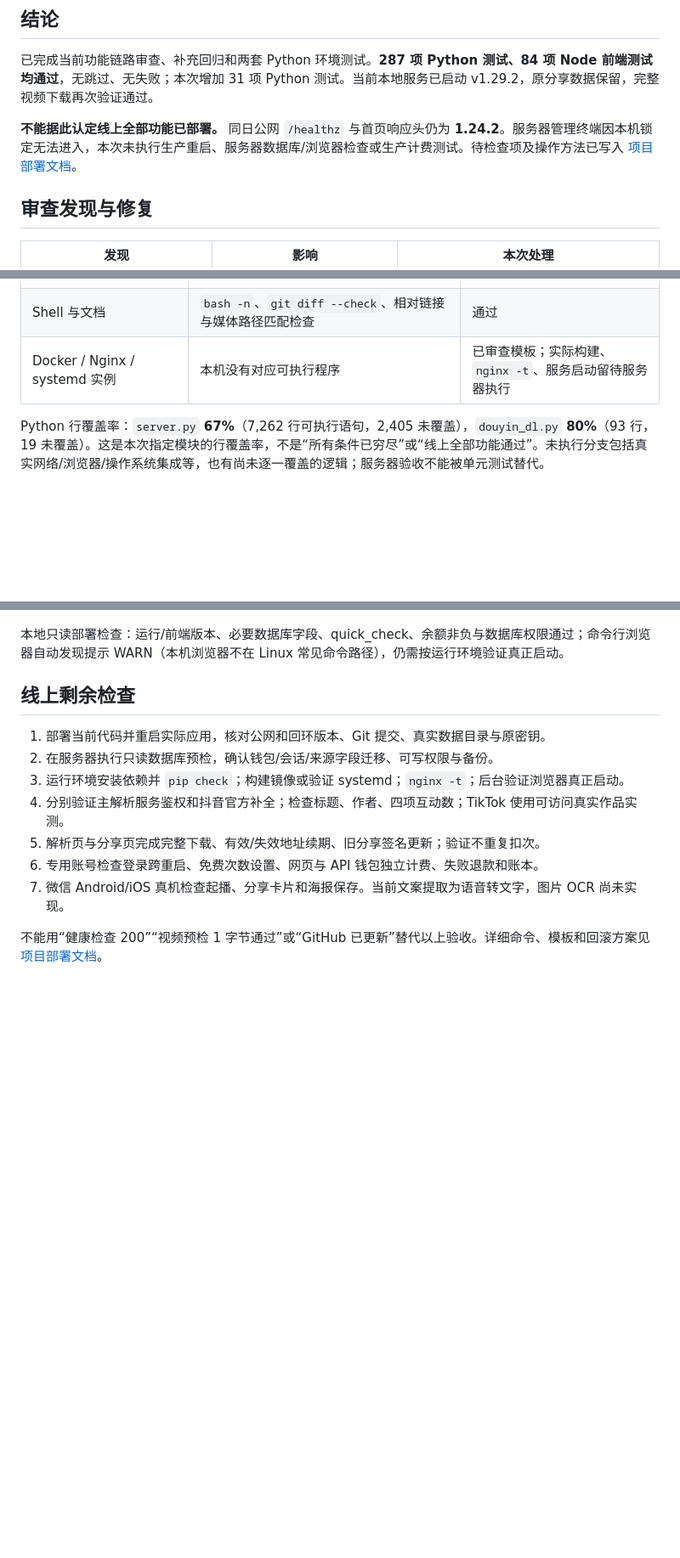
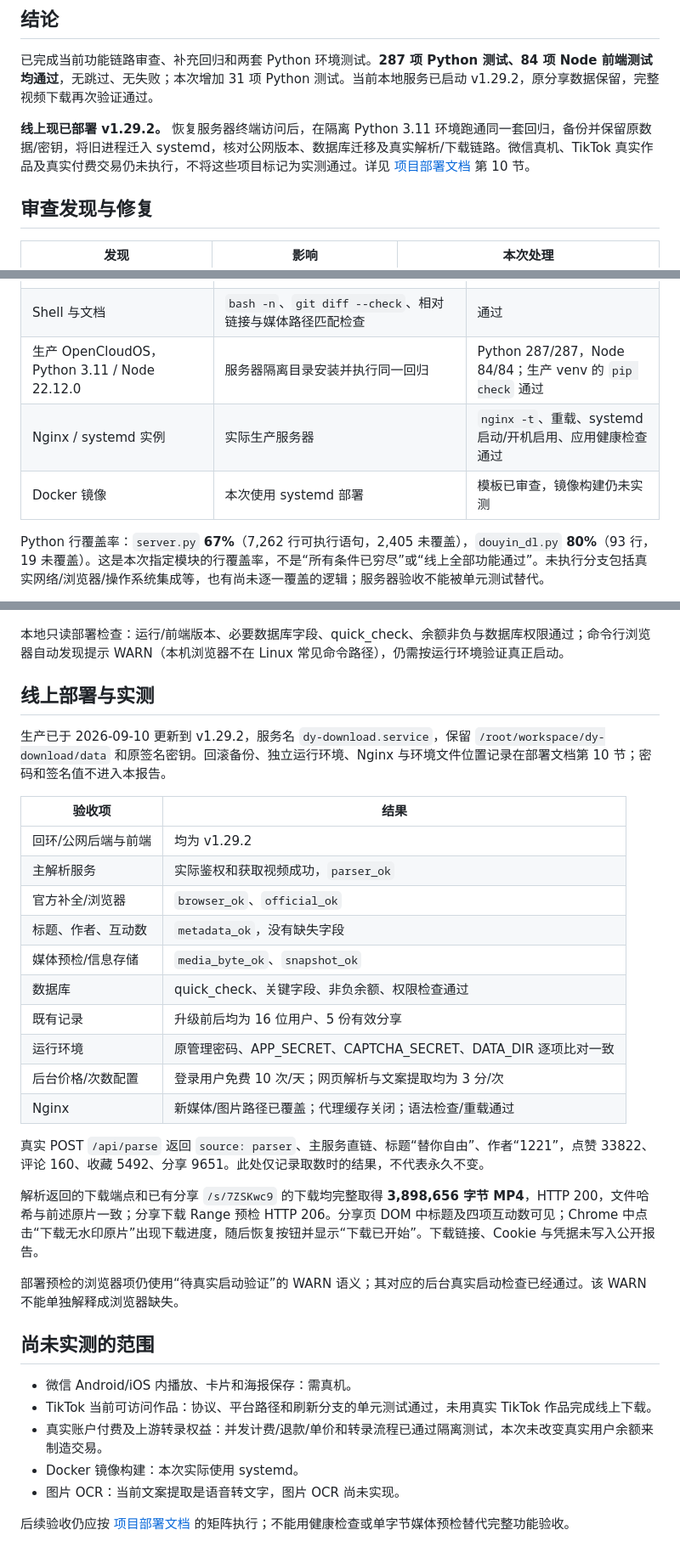
Before and after one commit to d100000/dy-download, a Markdown page: docs/发布审查与测试报告-2026-09-10.md, 3 parts joined by grey strips. Shown at 85% size. GitHub-like rendering; blank space fills up the shorter version.

```diff
--- a/docs/发布审查与测试报告-2026-09-10.md
+++ b/docs/发布审查与测试报告-2026-09-10.md
@@ -6,7 +6,7 @@
 
 已完成当前功能链路审查、补充回归和两套 Python 环境测试。**287 项 Python 测试、84 项 Node 前端测试均通过**，无跳过、无失败；本次增加 31 项 Python 测试。当前本地服务已启动 v1.29.2，原分享数据保留，完整视频下载再次验证通过。
 
-**不能据此认定线上全部功能已部署。** 同日公网 `/healthz` 与首页响应头仍为 **1.24.2**。服务器管理终端因本机锁定无法进入，本次未执行生产重启、服务器数据库/浏览器检查或生产计费测试。待检查项及操作方法已写入 [项目部署文档](项目部署文档.md)。
+**线上现已部署 v1.29.2。** 恢复服务器终端访问后，在隔离 Python 3.11 环境跑通同一套回归，备份并保留原数据/密钥，将旧进程迁入 systemd，核对公网版本、数据库迁移及真实解析/下载链路。微信真机、TikTok 真实作品及真实付费交易仍未执行，不将这些项目标记为实测通过。详见 [项目部署文档](项目部署文档.md) 第 10 节。
 
 ## 审查发现与修复
 
@@ -30,7 +30,9 @@
 | macOS，全新 Python 3.12，Node 22.12.0 | 新 venv 安装 `requirements-dev.txt`，`PYTHON=... COVERAGE=1 bash tools/test.sh` | 依赖安装/兼容检查通过；Python 287/287，Node 84/84 |
 | GitHub Ubuntu，Python 3.9 / 3.12，Node 22 | 推送后自动执行同一测试入口 | 两项矩阵作业通过；[首次运行记录](https://github.com/d100000/dy-download/actions/runs/34396476028) |
 | Shell 与文档 | `bash -n`、`git diff --check`、相对链接与媒体路径匹配检查 | 通过 |
-| Docker / Nginx / systemd 实例 | 本机没有对应可执行程序 | 已审查模板；实际构建、`nginx -t`、服务启动留待服务器执行 |
+| 生产 OpenCloudOS，Python 3.11 / Node 22.12.0 | 服务器隔离目录安装并执行同一回归 | Python 287/287，Node 84/84；生产 venv 的 `pip check` 通过 |
+| Nginx / systemd 实例 | 实际生产服务器 | `nginx -t`、重载、systemd 启动/开机启用、应用健康检查通过 |
+| Docker 镜像 | 本次使用 systemd 部署 | 模板已审查，镜像构建仍未实测 |
 
 Python 行覆盖率：`server.py` **67%**（7,262 行可执行语句，2,405 未覆盖），`douyin_dl.py` **80%**（93 行，19 未覆盖）。这是本次指定模块的行覆盖率，不是“所有条件已穷尽”或“线上全部功能通过”。未执行分支包括真实网络/浏览器/操作系统集成等，也有尚未逐一覆盖的逻辑；服务器验收不能被单元测试替代。
 
@@ -76,14 +78,35 @@ Python 单元测试使用临时数据库和受控上游响应；Node 使用浏
 
 本地只读部署检查：运行/前端版本、必要数据库字段、quick_check、余额非负与数据库权限通过；命令行浏览器自动发现提示 WARN（本机浏览器不在 Linux 常见命令路径），仍需按运行环境验证真正启动。
 
-## 线上剩余检查
+## 线上部署与实测
 
-1. 部署当前代码并重启实际应用，核对公网和回环版本、Git 提交、真实数据目录与原密钥。
-2. 在服务器执行只读数据库预检，确认钱包/会话/来源字段迁移、可写权限与备份。
-3. 运行环境安装依赖并 `pip check`；构建镜像或验证 systemd；`nginx -t`；后台验证浏览器真正启动。
-4. 分别验证主解析服务鉴权和抖音官方补全；检查标题、作者、四项互动数；TikTok 使用可访问真实作品实测。
-5. 解析页与分享页完成完整下载、有效/失效地址续期、旧分享签名更新；验证不重复扣次。
-6. 专用账号检查登录跨重启、免费次数设置、网页与 API 钱包独立计费、失败退款和账本。
-7. 微信 Android/iOS 真机检查起播、分享卡片和海报保存。当前文案提取为语音转文字，图片 OCR 尚未实现。
+生产已于 2026-09-10 更新到 v1.29.2，服务名 `dy-download.service`，保留 `/root/workspace/dy-download/data` 和原签名密钥。回滚备份、独立运行环境、Nginx 与环境文件位置记录在部署文档第 10 节；密码和签名值不进入本报告。
 
-不能用“健康检查 200”“视频预检 1 字节通过”或“GitHub 已更新”替代以上验收。详细命令、模板和回滚方案见 [项目部署文档](项目部署文档.md)。
+| 验收项 | 结果 |
+|---|---|
+| 回环/公网后端与前端 | 均为 v1.29.2 |
+| 主解析服务 | 实际鉴权和获取视频成功，`parser_ok` |
+| 官方补全/浏览器 | `browser_ok`、`official_ok` |
+| 标题、作者、互动数 | `metadata_ok`，没有缺失字段 |
+| 媒体预检/信息存储 | `media_byte_ok`、`snapshot_ok` |
+| 数据库 | quick_check、关键字段、非负余额、权限检查通过 |
+| 既有记录 | 升级前后均为 16 位用户、5 份有效分享 |
+| 运行环境 | 原管理密码、APP_SECRET、CAPTCHA_SECRET、DATA_DIR 逐项比对一致 |
+| 后台价格/次数配置 | 登录用户免费 10 次/天；网页解析与文案提取均为 3 分/次 |
+| Nginx | 新媒体/图片路径已覆盖；代理缓存关闭；语法检查/重载通过 |
+
+真实 POST `/api/parse` 返回 `source: parser`、主服务直链、标题“替你自由”、作者“1221”，点赞 33822、评论 160、收藏 5492、分享 9651。此处仅记录取数时的结果，不代表永久不变。
+
+解析返回的下载端点和已有分享 `/s/7ZSKwc9` 的下载均完整取得 **3,898,656 字节 MP4**，HTTP 200，文件哈希与前述原片一致；分享下载 Range 预检 HTTP 206。分享页 DOM 中标题及四项互动数可见；Chrome 中点击“下载无水印原片”出现下载进度，随后恢复按钮并显示“下载已开始”。下载链接、Cookie 与凭据未写入公开报告。
+
+部署预检的浏览器项仍使用“待真实启动验证”的 WARN 语义；其对应的后台真实启动检查已经通过。该 WARN 不能单独解释成浏览器缺失。
+
+## 尚未实测的范围
+
+- 微信 Android/iOS 内播放、卡片和海报保存：需真机。
+- TikTok 当前可访问作品：协议、平台路径和刷新分支的单元测试通过，未用真实 TikTok 作品完成线上下载。
+- 真实账户付费及上游转录权益：并发计费/退款/单价和转录流程已通过隔离测试，本次未改变真实用户余额来制造交易。
+- Docker 镜像构建：本次实际使用 systemd。
+- 图片 OCR：当前文案提取是语音转文字，图片 OCR 尚未实现。
+
+后续验收仍应按 [项目部署文档](项目部署文档.md) 的矩阵执行；不能用健康检查或单字节媒体预检替代完整功能验收。
```
Also changed, not shown: docs/项目部署文档.md (+39 -1 lines).
